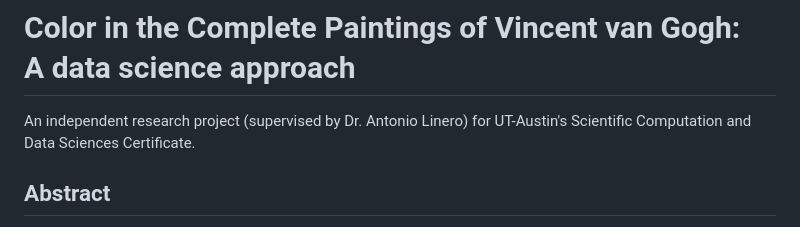
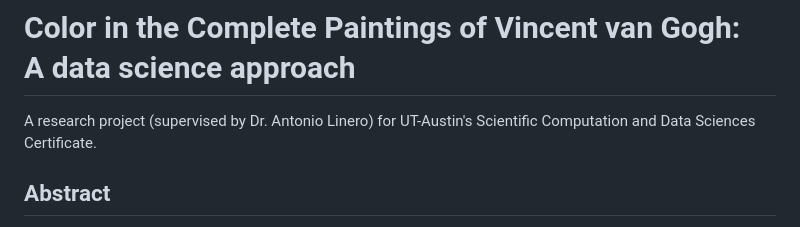
Before and after one commit to alyssawzhang/vincent-van-gogh, a Markdown page: README.md, the part around the change. Drawn GitHub-style.

```diff
--- a/README.md
+++ b/README.md
@@ -1,5 +1,5 @@
 # Color in the Complete Paintings of Vincent van Gogh: <br> A data science approach
-An independent research project (supervised by Dr. Antonio Linero) for UT-Austin's Scientific Computation and Data Sciences Certificate.
+A research project (supervised by Dr. Antonio Linero) for UT-Austin's Scientific Computation and Data Sciences Certificate.
 
 ## Abstract
 
```
